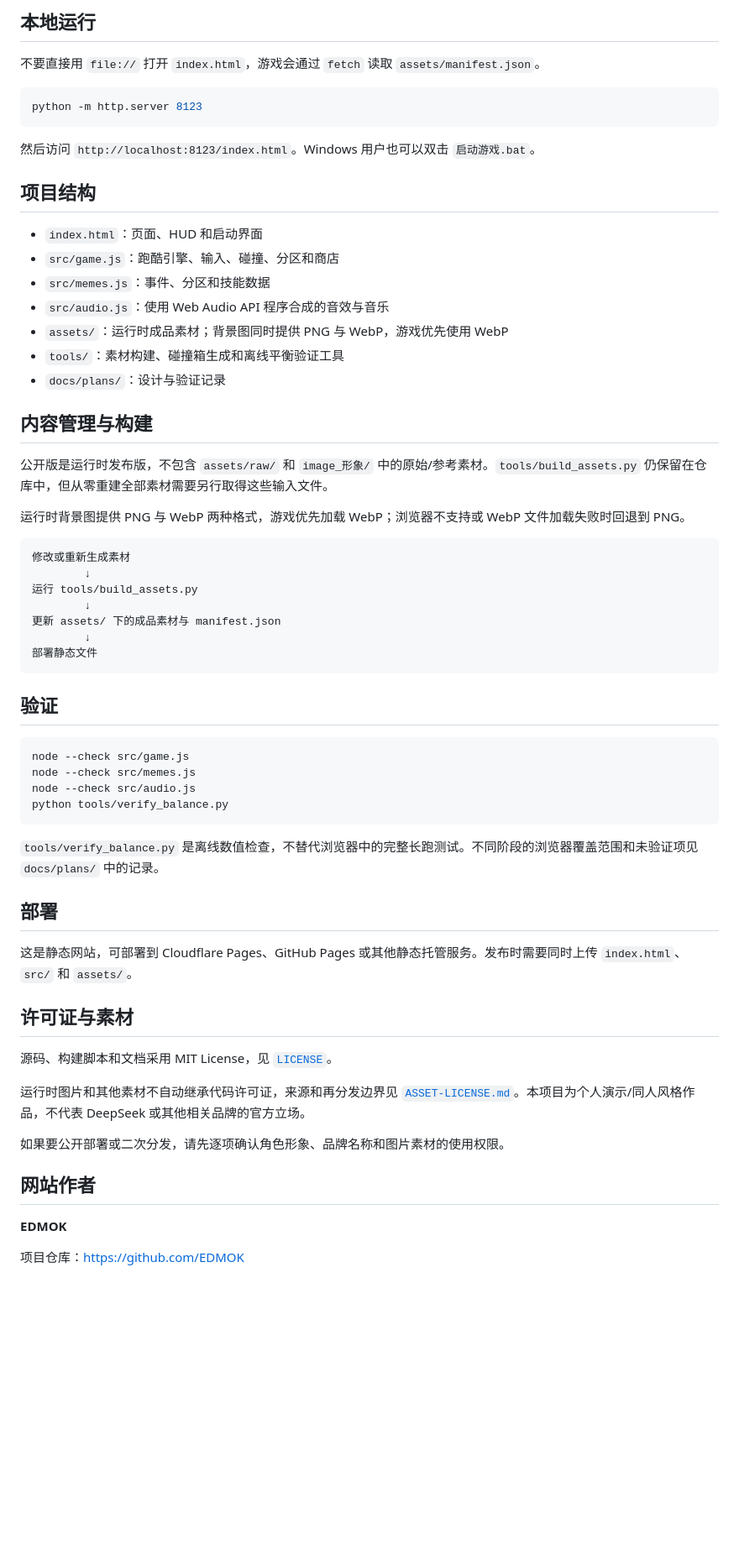
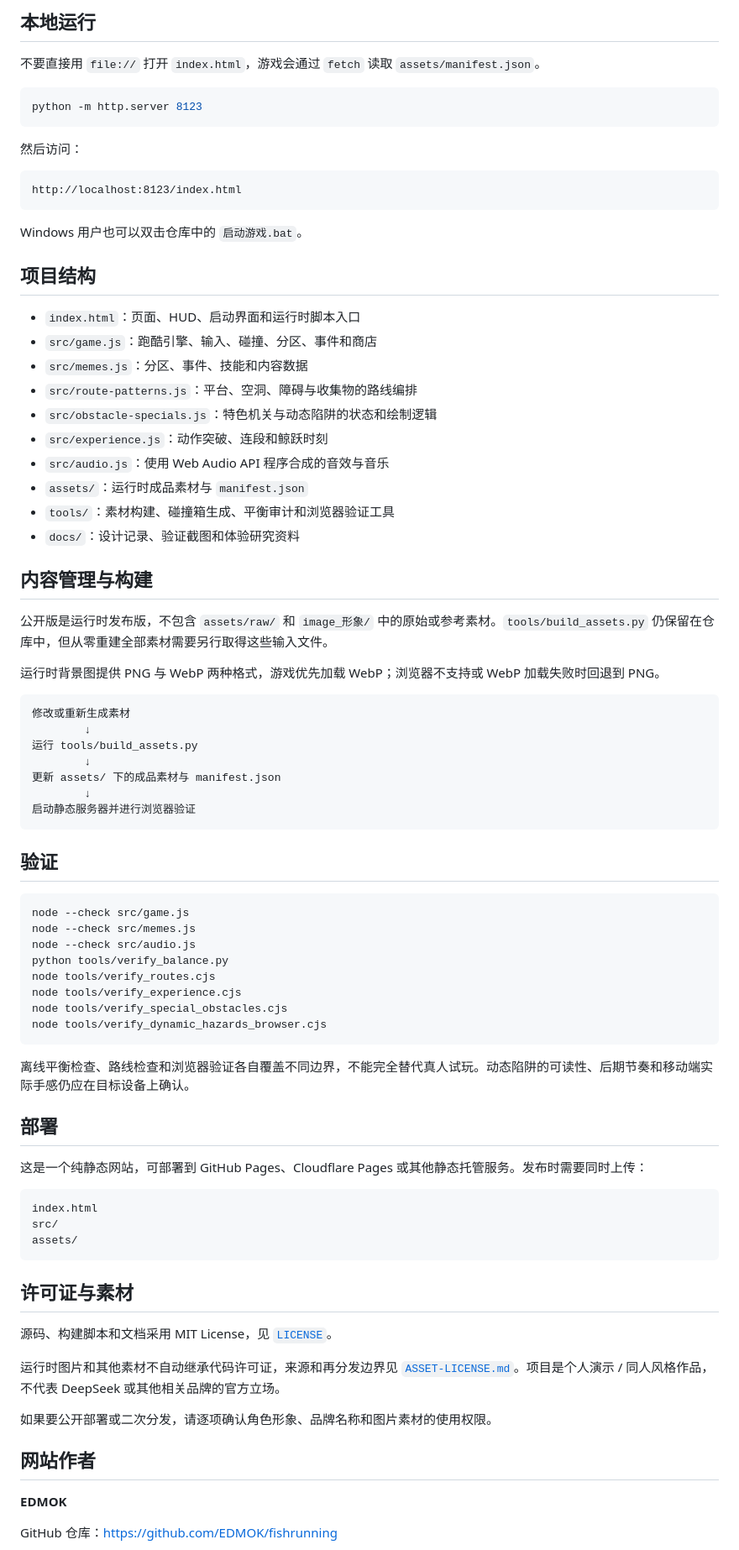
Before and after one commit to EDMOK/fishrunning, a Markdown page: README.md, the part around one of its changes. Shown at 84% size. Drawn GitHub-style; blank space fills up the shorter version.

````diff
--- a/README.md
+++ b/README.md
@@ -91,23 +171,32 @@ Enter          开始游戏
 python -m http.server 8123
 ```
 
-然后访问 `http://localhost:8123/index.html`。Windows 用户也可以双击 `启动游戏.bat`。
+然后访问：
+
+```text
+http://localhost:8123/index.html
+```
+
+Windows 用户也可以双击仓库中的 `启动游戏.bat`。
 
 ## 项目结构
 
-- `index.html`：页面、HUD 和启动界面
-- `src/game.js`：跑酷引擎、输入、碰撞、分区和商店
-- `src/memes.js`：事件、分区和技能数据
+- `index.html`：页面、HUD、启动界面和运行时脚本入口
+- `src/game.js`：跑酷引擎、输入、碰撞、分区、事件和商店
+- `src/memes.js`：分区、事件、技能和内容数据
+- `src/route-patterns.js`：平台、空洞、障碍与收集物的路线编排
+- `src/obstacle-specials.js`：特色机关与动态陷阱的状态和绘制逻辑
+- `src/experience.js`：动作突破、连段和鲸跃时刻
 - `src/audio.js`：使用 Web Audio API 程序合成的音效与音乐
-- `assets/`：运行时成品素材；背景图同时提供 PNG 与 WebP，游戏优先使用 WebP
-- `tools/`：素材构建、碰撞箱生成和离线平衡验证工具
-- `docs/plans/`：设计与验证记录
+- `assets/`：运行时成品素材与 `manifest.json`
+- `tools/`：素材构建、碰撞箱生成、平衡审计和浏览器验证工具
+- `docs/`：设计记录、验证截图和体验研究资料
 
 ## 内容管理与构建
 
-公开版是运行时发布版，不包含 `assets/raw/` 和 `image_形象/` 中的原始/参考素材。`tools/build_assets.py` 仍保留在仓库中，但从零重建全部素材需要另行取得这些输入文件。
+公开版是运行时发布版，不包含 `assets/raw/` 和 `image_形象/` 中的原始或参考素材。`tools/build_assets.py` 仍保留在仓库中，但从零重建全部素材需要另行取得这些输入文件。
 
-运行时背景图提供 PNG 与 WebP 两种格式，游戏优先加载 WebP；浏览器不支持或 WebP 文件加载失败时回退到 PNG。
+运行时背景图提供 PNG 与 WebP 两种格式，游戏优先加载 WebP；浏览器不支持或 WebP 加载失败时回退到 PNG。
 
 ```text
 修改或重新生成素材
@@ -116,7 +205,7 @@ python -m http.server 8123
         ↓
 更新 assets/ 下的成品素材与 manifest.json
         ↓
-部署静态文件
+启动静态服务器并进行浏览器验证
 ```
 
 ## 验证
@@ -126,25 +215,35 @@ node --check src/game.js
 node --check src/memes.js
 node --check src/audio.js
 python tools/verify_balance.py
+node tools/verify_routes.cjs
+node tools/verify_experience.cjs
+node tools/verify_special_obstacles.cjs
+node tools/verify_dynamic_hazards_browser.cjs
 ```
 
-`tools/verify_balance.py` 是离线数值检查，不替代浏览器中的完整长跑测试。不同阶段的浏览器覆盖范围和未验证项见 `docs/plans/` 中的记录。
+离线平衡检查、路线检查和浏览器验证各自覆盖不同边界，不能完全替代真人试玩。动态陷阱的可读性、后期节奏和移动端实际手感仍应在目标设备上确认。
 
 ## 部署
 
-这是静态网站，可部署到 Cloudflare Pages、GitHub Pages 或其他静态托管服务。发布时需要同时上传 `index.html`、`src/` 和 `assets/`。
+这是一个纯静态网站，可部署到 GitHub Pages、Cloudflare Pages 或其他静态托管服务。发布时需要同时上传：
+
+```text
+index.html
+src/
+assets/
+```
 
 ## 许可证与素材
 
 源码、构建脚本和文档采用 MIT License，见 [`LICENSE`](LICENSE)。
 
-运行时图片和其他素材不自动继承代码许可证，来源和再分发边界见 [`ASSET-LICENSE.md`](ASSET-LICENSE.md)。本项目为个人演示/同人风格作品，不代表 DeepSeek 或其他相关品牌的官方立场。
+运行时图片和其他素材不自动继承代码许可证，来源和再分发边界见 [`ASSET-LICENSE.md`](ASSET-LICENSE.md)。项目是个人演示 / 同人风格作品，不代表 DeepSeek 或其他相关品牌的官方立场。
 
-如果要公开部署或二次分发，请先逐项确认角色形象、品牌名称和图片素材的使用权限。
+如果要公开部署或二次分发，请逐项确认角色形象、品牌名称和图片素材的使用权限。
 
 ## 网站作者
 
 **EDMOK**
 
-项目仓库：<https://github.com/EDMOK>
+GitHub 仓库：<https://github.com/EDMOK/fishrunning>
 
````
Also changed, not shown: other parts of README.md (+100 -32 lines).
